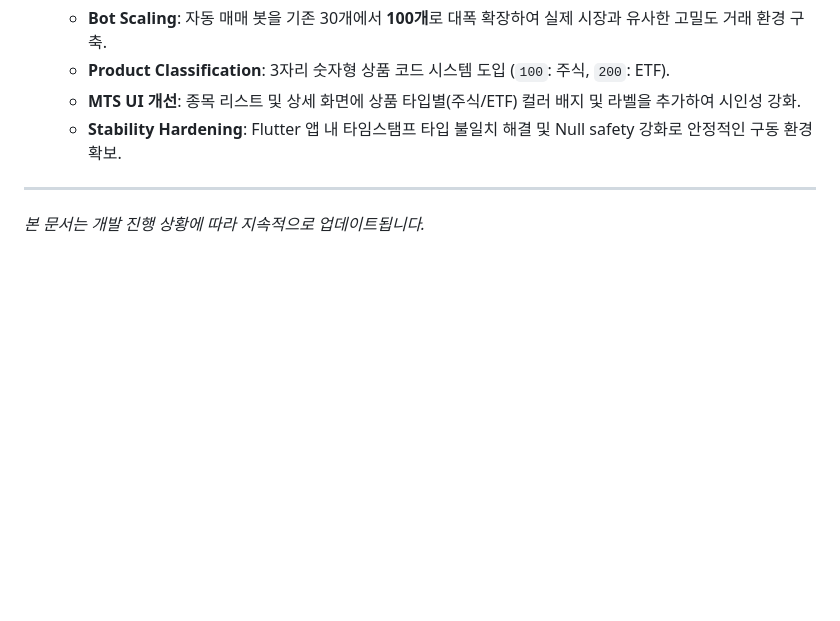
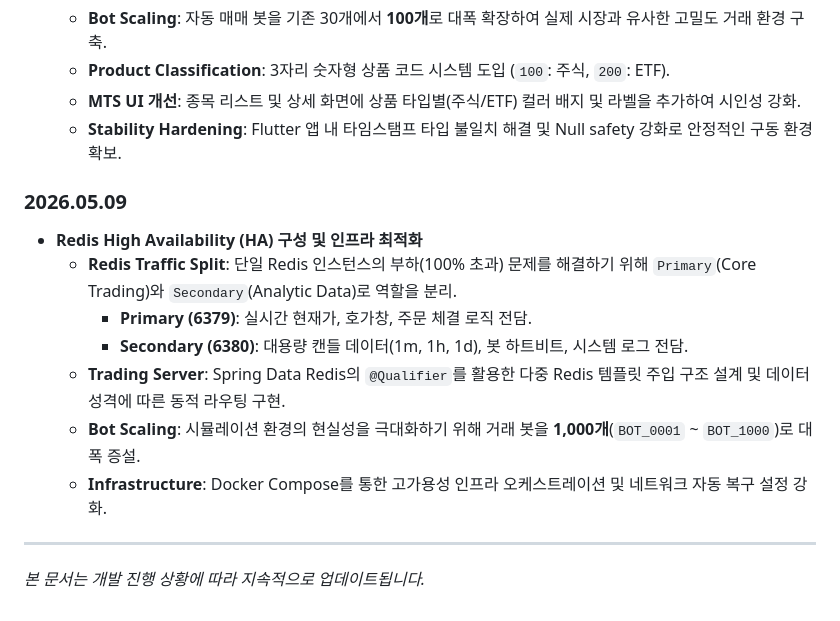
Before and after one commit to jungsik11/mts, a Markdown page: README.md, the part around one of its changes. GitHub-like rendering; blank space fills up the shorter version.

Commit message:
docs: update README with Redis HA architecture and bot scaling

```diff
--- a/README.md
+++ b/README.md
@@ -100,5 +102,14 @@ docker-compose up -d --build admin-web
   - **MTS UI 개선**: 종목 리스트 및 상세 화면에 상품 타입별(주식/ETF) 컬러 배지 및 라벨을 추가하여 시인성 강화.
   - **Stability Hardening**: Flutter 앱 내 타임스탬프 타입 불일치 해결 및 Null safety 강화로 안정적인 구동 환경 확보.
 
+### 2026.05.09
+- **Redis High Availability (HA) 구성 및 인프라 최적화**
+  - **Redis Traffic Split**: 단일 Redis 인스턴스의 부하(100% 초과) 문제를 해결하기 위해 `Primary`(Core Trading)와 `Secondary`(Analytic Data)로 역할을 분리.
+    - **Primary (6379)**: 실시간 현재가, 호가창, 주문 체결 로직 전담.
+    - **Secondary (6380)**: 대용량 캔들 데이터(1m, 1h, 1d), 봇 하트비트, 시스템 로그 전담.
+  - **Trading Server**: Spring Data Redis의 `@Qualifier`를 활용한 다중 Redis 템플릿 주입 구조 설계 및 데이터 성격에 따른 동적 라우팅 구현.
+  - **Bot Scaling**: 시뮬레이션 환경의 현실성을 극대화하기 위해 거래 봇을 **1,000개**(`BOT_0001` ~ `BOT_1000`)로 대폭 증설.
+  - **Infrastructure**: Docker Compose를 통한 고가용성 인프라 오케스트레이션 및 네트워크 자동 복구 설정 강화.
+
 ---
 *본 문서는 개발 진행 상황에 따라 지속적으로 업데이트됩니다.*
```
Also changed, not shown: other parts of README.md (+4 -2 lines).
